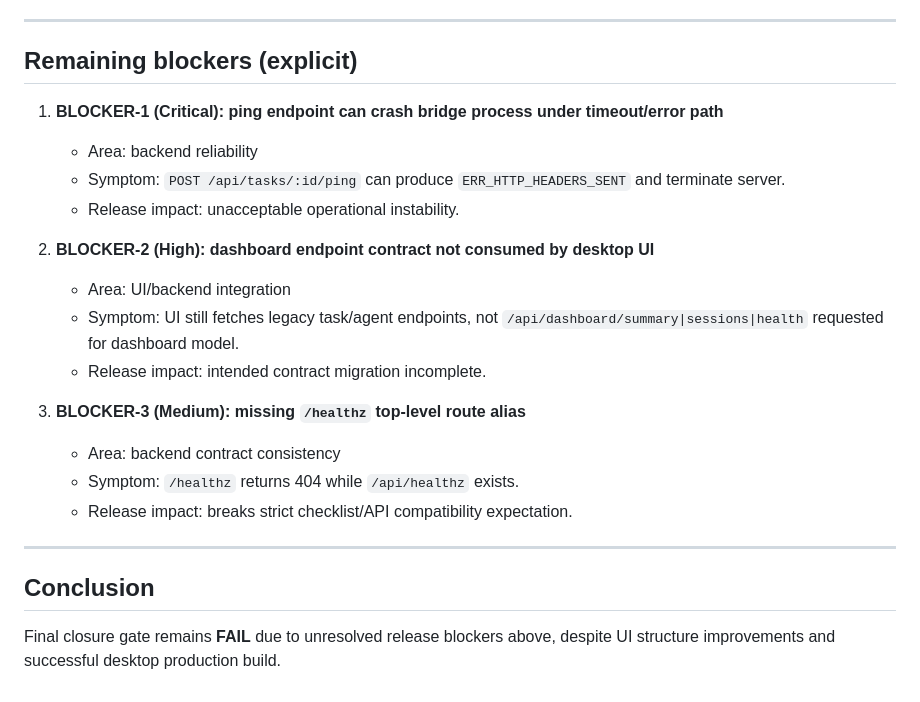
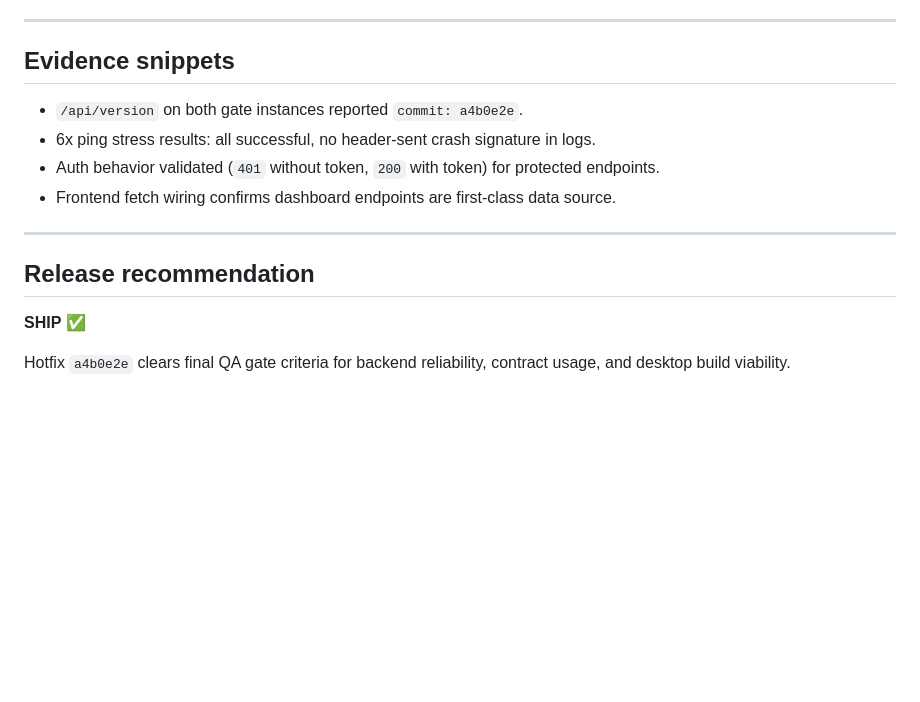
Before and after one commit to hugpet2000/SQL-game, a Markdown page: TaskBridgeApp/QA_REPORT.md, the part around one of its changes. Drawn GitHub-style; blank space fills up the shorter version.

```diff
--- a/TaskBridgeApp/QA_REPORT.md
+++ b/TaskBridgeApp/QA_REPORT.md
@@ -99,24 +96,15 @@ Crash evidence (from `/tmp/taskbridge-8895.log`):
 
 ---
 
-## Remaining blockers (explicit)
-
-1. **BLOCKER-1 (Critical): ping endpoint can crash bridge process under timeout/error path**
-   - Area: backend reliability
-   - Symptom: `POST /api/tasks/:id/ping` can produce `ERR_HTTP_HEADERS_SENT` and terminate server.
-   - Release impact: unacceptable operational instability.
-
-2. **BLOCKER-2 (High): dashboard endpoint contract not consumed by desktop UI**
-   - Area: UI/backend integration
-   - Symptom: UI still fetches legacy task/agent endpoints, not `/api/dashboard/summary|sessions|health` requested for dashboard model.
-   - Release impact: intended contract migration incomplete.
-
-3. **BLOCKER-3 (Medium): missing `/healthz` top-level route alias**
-   - Area: backend contract consistency
-   - Symptom: `/healthz` returns 404 while `/api/healthz` exists.
-   - Release impact: breaks strict checklist/API compatibility expectation.
+## Evidence snippets
+- `/api/version` on both gate instances reported `commit: a4b0e2e`.
+- 6x ping stress results: all successful, no header-sent crash signature in logs.
+- Auth behavior validated (`401` without token, `200` with token) for protected endpoints.
+- Frontend fetch wiring confirms dashboard endpoints are first-class data source.
 
 ---
 
-## Conclusion
-Final closure gate remains **FAIL** due to unresolved release blockers above, despite UI structure improvements and successful desktop production build.
+## Release recommendation
+**SHIP** ✅
+
+Hotfix `a4b0e2e` clears final QA gate criteria for backend reliability, contract usage, and desktop build viability.
```
Also changed, not shown: other parts of TaskBridgeApp/QA_REPORT.md (+69 -72 lines).
